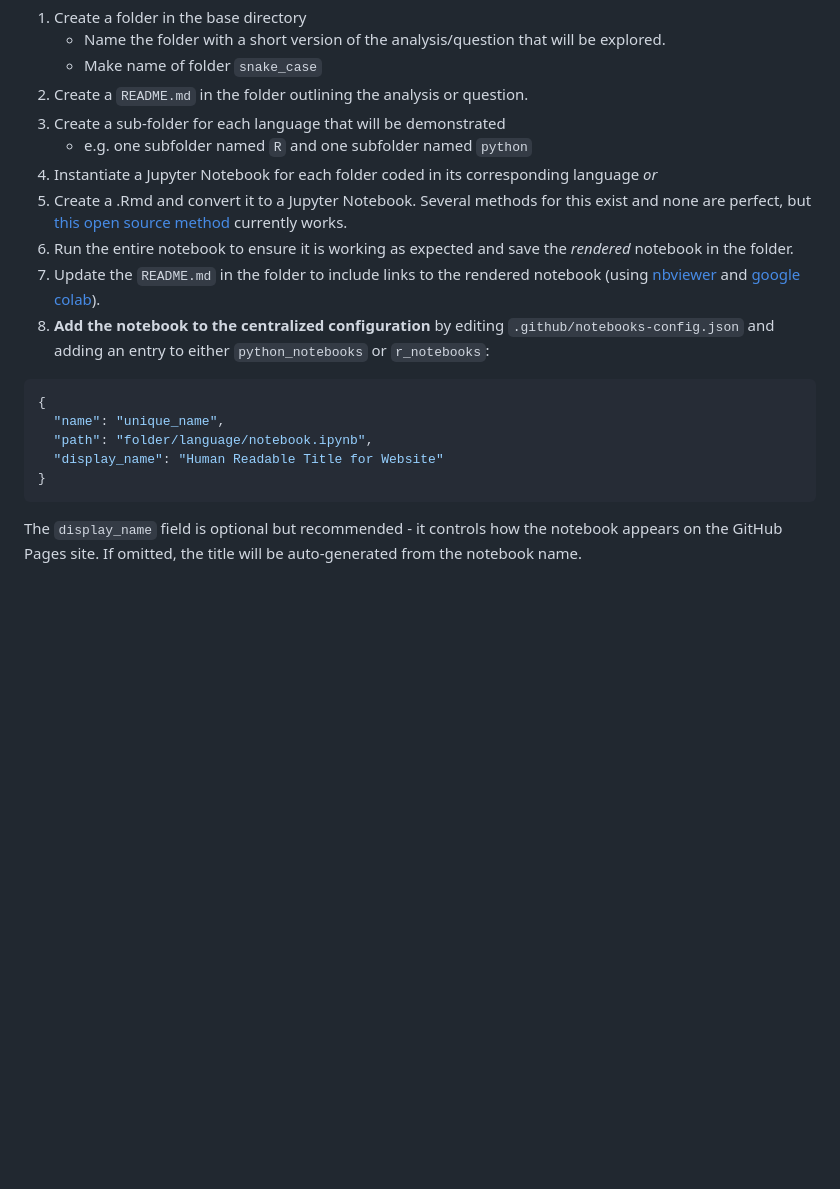
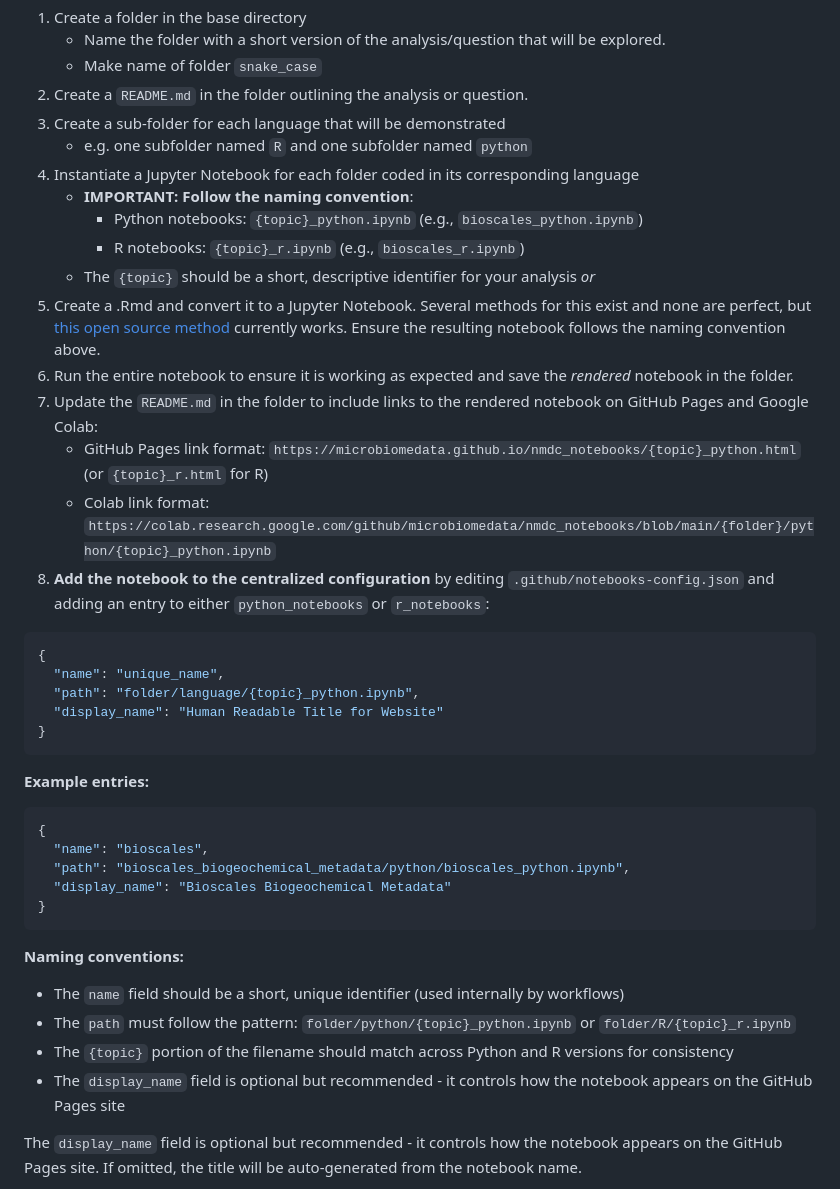
Before and after one commit to microbiomedata/nmdc_notebooks, a Markdown page: .github/CONTRIBUTING.md, the part around the change. GitHub-like rendering; blank space fills up the shorter version.

Commit message:
Update contributing docs

````diff
--- a/.github/CONTRIBUTING.md
+++ b/.github/CONTRIBUTING.md
@@ -81,19 +81,40 @@ To add a new notebook to this repository:
 3. Create a sub-folder for each language that will be demonstrated
     - e.g. one subfolder named `R` and one subfolder named `python`
 4. Instantiate a Jupyter Notebook for each folder coded in its corresponding language
+    - **IMPORTANT: Follow the naming convention**:
+      - Python notebooks: `{topic}_python.ipynb` (e.g., `bioscales_python.ipynb`)
+      - R notebooks: `{topic}_r.ipynb` (e.g., `bioscales_r.ipynb`)
+    - The `{topic}` should be a short, descriptive identifier for your analysis
 _or_
-4. Create a .Rmd and convert it to a Jupyter Notebook. Several methods for this exist and none are perfect, but [this open source method](https://github.com/mkearney/rmd2jupyter) currently works.
+4. Create a .Rmd and convert it to a Jupyter Notebook. Several methods for this exist and none are perfect, but [this open source method](https://github.com/mkearney/rmd2jupyter) currently works. Ensure the resulting notebook follows the naming convention above.
 5. Run the entire notebook to ensure it is working as expected and save the *rendered* notebook in the folder.
-6. Update the `README.md` in the folder to include links to the rendered notebook (using [nbviewer](https://nbviewer.org/) and [google colab](https://colab.research.google.com/)).
+6. Update the `README.md` in the folder to include links to the rendered notebook on GitHub Pages and Google Colab:
+    - GitHub Pages link format: `https://microbiomedata.github.io/nmdc_notebooks/{topic}_python.html` (or `{topic}_r.html` for R)
+    - Colab link format: `https://colab.research.google.com/github/microbiomedata/nmdc_notebooks/blob/main/{folder}/python/{topic}_python.ipynb`
 7. **Add the notebook to the centralized configuration** by editing `.github/notebooks-config.json` and adding an entry to either `python_notebooks` or `r_notebooks`:
 
 ```json
 {
   "name": "unique_name",
-  "path": "folder/language/notebook.ipynb",
+  "path": "folder/language/{topic}_python.ipynb",
   "display_name": "Human Readable Title for Website"
 }
 ```
+
+**Example entries:**
+```json
+{
+  "name": "bioscales",
+  "path": "bioscales_biogeochemical_metadata/python/bioscales_python.ipynb",
+  "display_name": "Bioscales Biogeochemical Metadata"
+}
+```
+
+**Naming conventions:**
+- The `name` field should be a short, unique identifier (used internally by workflows)
+- The `path` must follow the pattern: `folder/python/{topic}_python.ipynb` or `folder/R/{topic}_r.ipynb`
+- The `{topic}` portion of the filename should match across Python and R versions for consistency
+- The `display_name` field is optional but recommended - it controls how the notebook appears on the GitHub Pages site
 
 The `display_name` field is optional but recommended - it controls how the notebook appears on the GitHub Pages site. If omitted, the title will be auto-generated from the notebook name.
 
````
